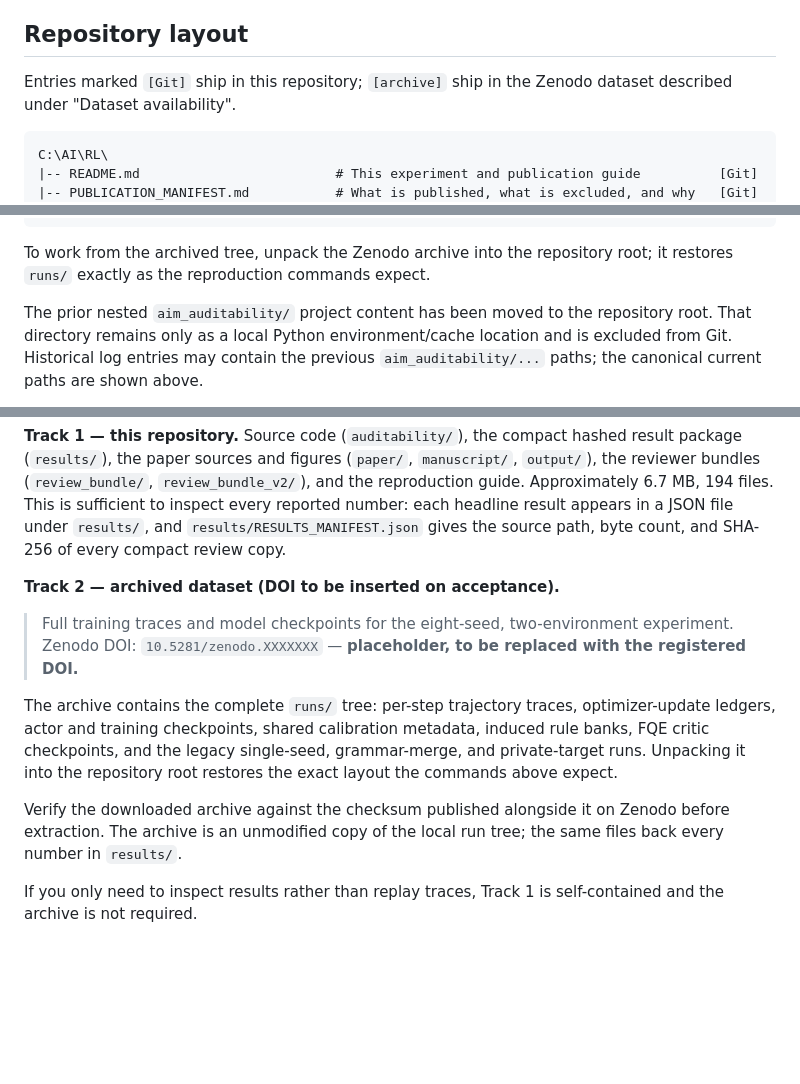
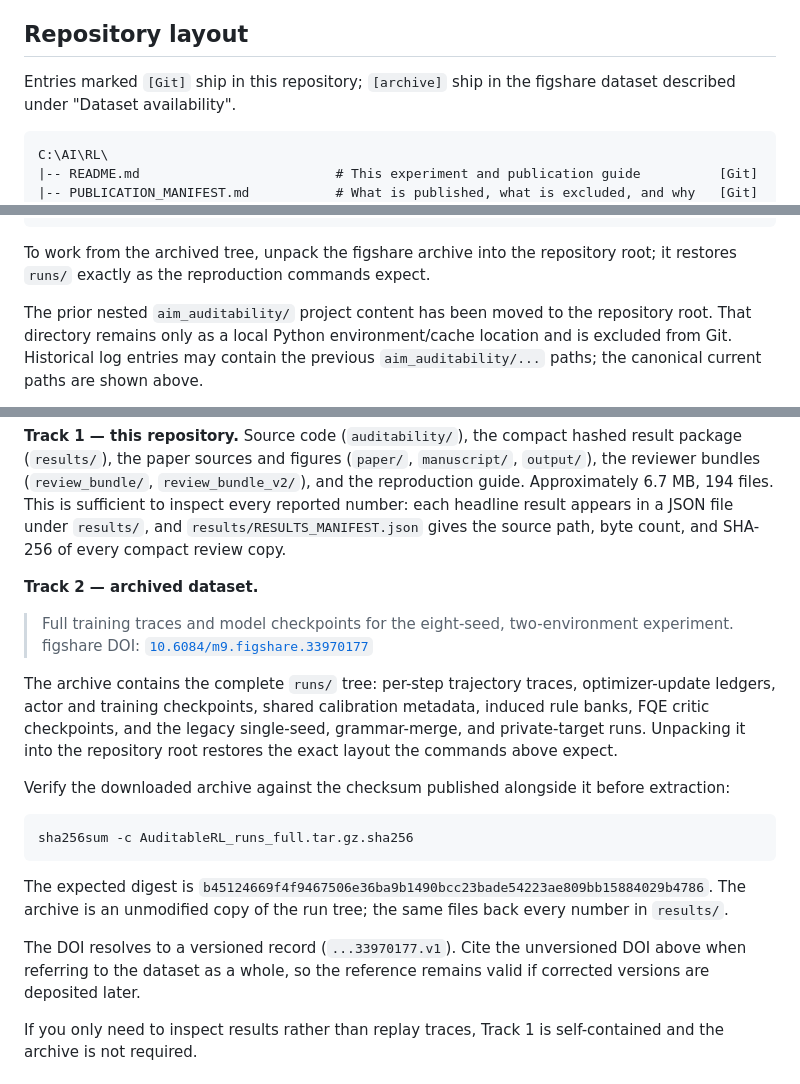
Before and after one commit to cyrilliu1974/AuditableRL, a Markdown page: README.md, 3 parts joined by grey strips. GitHub-like rendering; blank space fills up the shorter version.

````diff
--- a/README.md
+++ b/README.md
@@ -71,7 +71,7 @@ Current FQE failures are material. CartPole source-critic value direction differ
 
 ## Repository layout
 
-Entries marked `[Git]` ship in this repository; `[archive]` ship in the Zenodo dataset
+Entries marked `[Git]` ship in this repository; `[archive]` ship in the figshare dataset
 described under "Dataset availability".
 
 ```text
@@ -96,7 +96,7 @@ C:\AI\RL\
 `-- runs\                              # Full traces, checkpoints, and run outputs     [archive]
 ```
 
-To work from the archived tree, unpack the Zenodo archive into the repository root; it restores
+To work from the archived tree, unpack the figshare archive into the repository root; it restores
 `runs/` exactly as the reproduction commands expect.
 
 The prior nested `aim_auditability/` project content has been moved to the repository root. That directory remains only as a local Python environment/cache location and is excluded from Git. Historical log entries may contain the previous `aim_auditability/...` paths; the canonical current paths are shown above.
@@ -186,14 +186,22 @@ This release is split across two tracks because the full training trace tree can
 
 **Track 1 — this repository.** Source code (`auditability/`), the compact hashed result package (`results/`), the paper sources and figures (`paper/`, `manuscript/`, `output/`), the reviewer bundles (`review_bundle/`, `review_bundle_v2/`), and the reproduction guide. Approximately 6.7 MB, 194 files. This is sufficient to inspect every reported number: each headline result appears in a JSON file under `results/`, and `results/RESULTS_MANIFEST.json` gives the source path, byte count, and SHA-256 of every compact review copy.
 
-**Track 2 — archived dataset (DOI to be inserted on acceptance).**
+**Track 2 — archived dataset.**
 
 > Full training traces and model checkpoints for the eight-seed, two-environment experiment.
-> Zenodo DOI: `10.5281/zenodo.XXXXXXX` — **placeholder, to be replaced with the registered DOI.**
+> figshare DOI: [`10.6084/m9.figshare.33970177`](https://doi.org/10.6084/m9.figshare.33970177)
 
 The archive contains the complete `runs/` tree: per-step trajectory traces, optimizer-update ledgers, actor and training checkpoints, shared calibration metadata, induced rule banks, FQE critic checkpoints, and the legacy single-seed, grammar-merge, and private-target runs. Unpacking it into the repository root restores the exact layout the commands above expect.
 
-Verify the downloaded archive against the checksum published alongside it on Zenodo before extraction. The archive is an unmodified copy of the local run tree; the same files back every number in `results/`.
+Verify the downloaded archive against the checksum published alongside it before extraction:
+
+```bash
+sha256sum -c AuditableRL_runs_full.tar.gz.sha256
+```
+
+The expected digest is `b45124669f4f9467506e36ba9b1490bcc23bade54223ae809bb15884029b4786`. The archive is an unmodified copy of the run tree; the same files back every number in `results/`.
+
+The DOI resolves to a versioned record (`...33970177.v1`). Cite the unversioned DOI above when referring to the dataset as a whole, so the reference remains valid if corrected versions are deposited later.
 
 If you only need to inspect results rather than replay traces, Track 1 is self-contained and the archive is not required.
 
````
Also changed, not shown: PUBLICATION_MANIFEST.md (+17 -7 lines).
